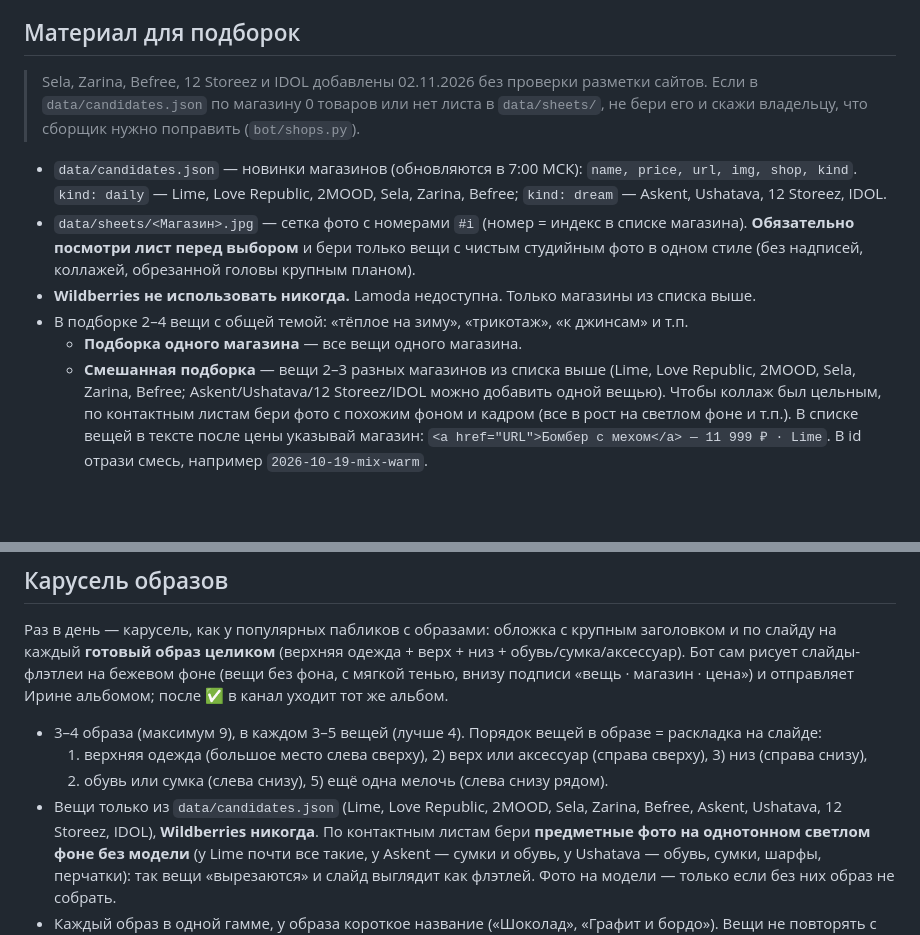
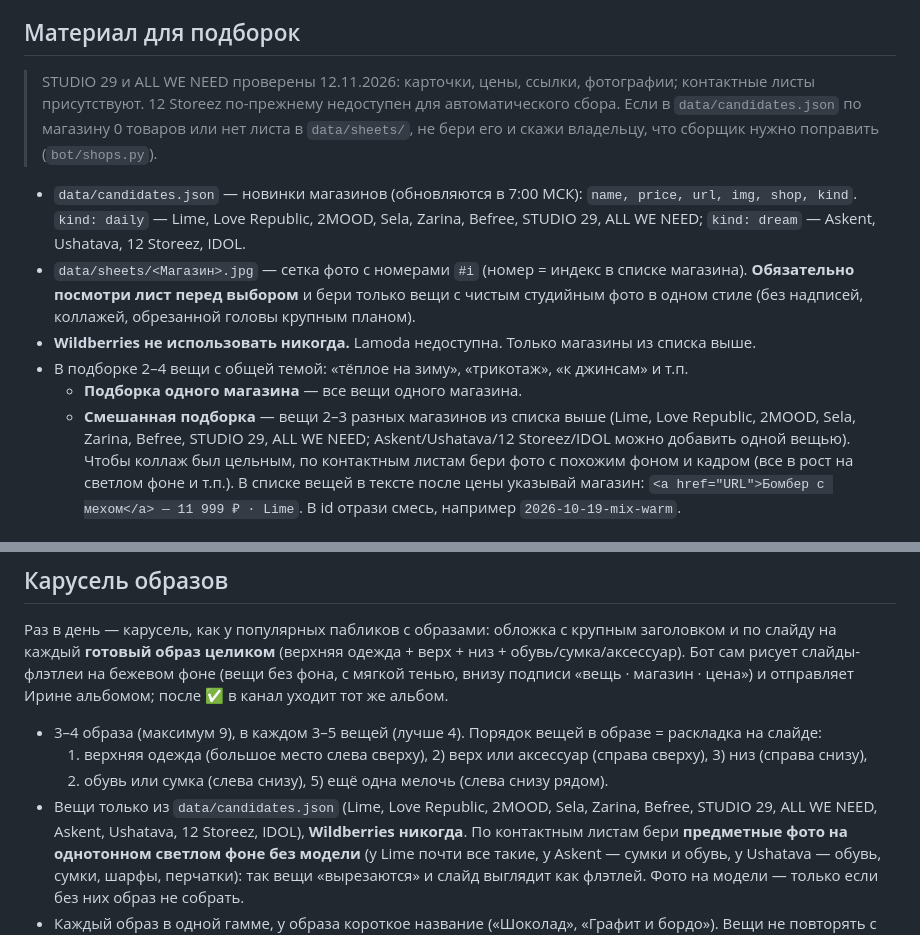
Before and after one commit to Grach31/irina-mods, a Markdown page: AGENT.md, 2 parts joined by grey strips. Rendered like a GitHub page; blank space fills up the shorter version.

Commit message:
Authorize verified Studio 29 and All We Need products in Stambo content guidelines

```diff
--- a/AGENT.md
+++ b/AGENT.md
@@ -27,17 +27,17 @@ Claude только **кладёт черновики** в папку `drafts/`.
 
 ## Материал для подборок
 
-> Sela, Zarina, Befree, 12 Storeez и IDOL добавлены 02.11.2026 без проверки разметки сайтов. Если в `data/candidates.json`
+> STUDIO 29 и ALL WE NEED проверены 12.11.2026: карточки, цены, ссылки, фотографии; контактные листы присутствуют. 12 Storeez по-прежнему недоступен для автоматического сбора. Если в `data/candidates.json`
 > по магазину 0 товаров или нет листа в `data/sheets/`, не бери его и скажи владельцу, что сборщик нужно поправить (`bot/shops.py`).
 
 - `data/candidates.json` — новинки магазинов (обновляются в 7:00 МСК): `name, price, url, img, shop, kind`.
-  `kind: daily` — Lime, Love Republic, 2MOOD, Sela, Zarina, Befree; `kind: dream` — Askent, Ushatava, 12 Storeez, IDOL.
+  `kind: daily` — Lime, Love Republic, 2MOOD, Sela, Zarina, Befree, STUDIO 29, ALL WE NEED; `kind: dream` — Askent, Ushatava, 12 Storeez, IDOL.
 - `data/sheets/<Магазин>.jpg` — сетка фото с номерами `#i` (номер = индекс в списке магазина). **Обязательно посмотри лист
   перед выбором** и бери только вещи с чистым студийным фото в одном стиле (без надписей, коллажей, обрезанной головы крупным планом).
 - **Wildberries не использовать никогда.** Lamoda недоступна. Только магазины из списка выше.
 - В подборке 2–4 вещи с общей темой: «тёплое на зиму», «трикотаж», «к джинсам» и т.п.
   - **Подборка одного магазина** — все вещи одного магазина.
-  - **Смешанная подборка** — вещи 2–3 разных магазинов из списка выше (Lime, Love Republic, 2MOOD, Sela, Zarina, Befree; Askent/Ushatava/12 Storeez/IDOL можно
+  - **Смешанная подборка** — вещи 2–3 разных магазинов из списка выше (Lime, Love Republic, 2MOOD, Sela, Zarina, Befree, STUDIO 29, ALL WE NEED; Askent/Ushatava/12 Storeez/IDOL можно
     добавить одной вещью). Чтобы коллаж был цельным, по контактным листам бери фото с похожим фоном и кадром
     (все в рост на светлом фоне и т.п.). В списке вещей в тексте после цены указывай магазин:
     `<a href="URL">Бомбер с мехом</a> — 11 999 ₽ · Lime`. В id отрази смесь, например `2026-10-19-mix-warm`.
@@ -101,7 +101,7 @@ id: `ГГГГ-ММ-ДД-<короткое-слово>`, например `2026-1
 - 3–4 образа (максимум 9), в каждом 3–5 вещей (лучше 4). Порядок вещей в образе = раскладка на слайде:
   1) верхняя одежда (большое место слева сверху), 2) верх или аксессуар (справа сверху), 3) низ (справа снизу),
   4) обувь или сумка (слева снизу), 5) ещё одна мелочь (слева снизу рядом).
-- Вещи только из `data/candidates.json` (Lime, Love Republic, 2MOOD, Sela, Zarina, Befree, Askent, Ushatava, 12 Storeez, IDOL), **Wildberries никогда**.
+- Вещи только из `data/candidates.json` (Lime, Love Republic, 2MOOD, Sela, Zarina, Befree, STUDIO 29, ALL WE NEED, Askent, Ushatava, 12 Storeez, IDOL), **Wildberries никогда**.
   По контактным листам бери **предметные фото на однотонном светлом фоне без модели** (у Lime почти все такие,
   у Askent — сумки и обувь, у Ushatava — обувь, сумки, шарфы, перчатки): так вещи «вырезаются» и слайд выглядит
   как флэтлей. Фото на модели — только если без них образ не собрать.
```
